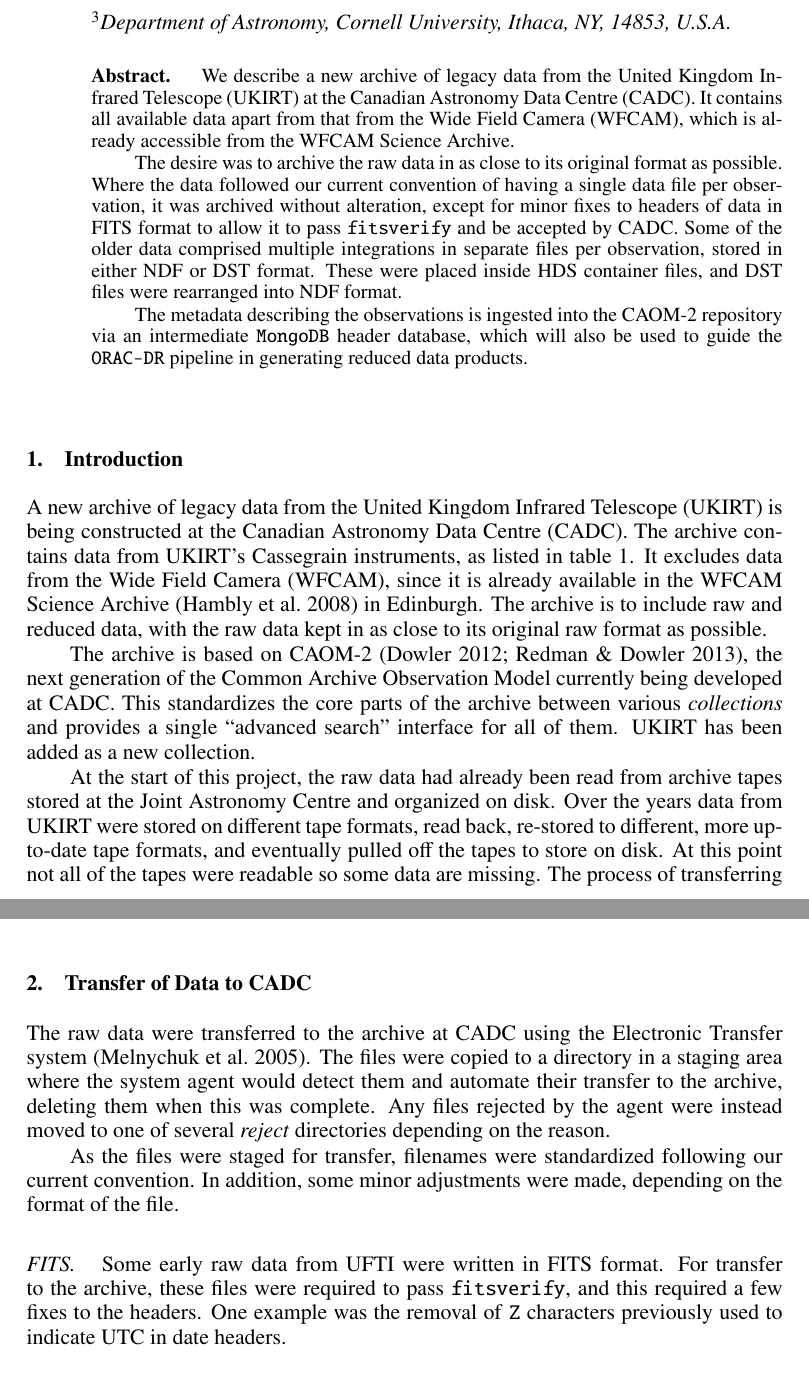
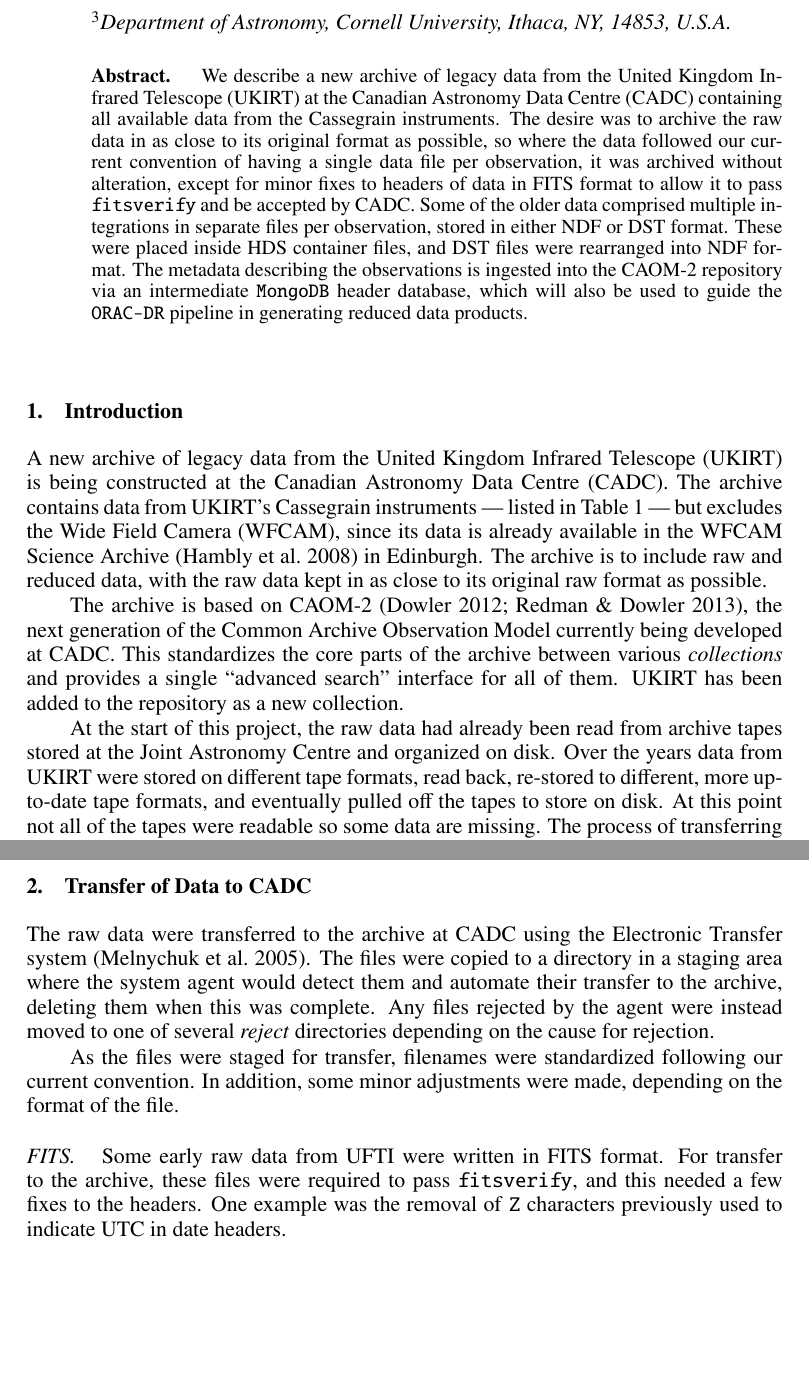
Before and after one commit to grahambell/adass-2013-ukirt-caom2, a LaTeX paper (proc/P01.tex): two parts of pages 1 and 2 of 4, joined at a grey line, cut so that both start at the same text, the shorter picture padded with empty space. Compiled offline with pdfLaTeX.

Commit message:
Edit text of proceedings.

```diff
--- a/proc/P01.tex
+++ b/proc/P01.tex
@@ -21,12 +21,10 @@
 \begin{abstract}
 We describe a  new archive of legacy data from the United Kingdom Infrared
 Telescope (UKIRT) at the Canadian Astronomy
-Data Centre (CADC).  It contains all available data apart from
-that from the Wide Field Camera (WFCAM), which is already
-accessible from the WFCAM Science Archive.
-
+Data Centre (CADC) containing all available data
+from the Cassegrain instruments.
 The desire was to archive the raw data in as close to its original
-format as possible.  Where the data followed our current convention
+format as possible, so where the data followed our current convention
 of having a single data file per observation, it was archived
 without alteration, except for minor fixes to headers of data in
 FITS format to allow it to pass \texttt{fitsverify} and be accepted by CADC.
@@ -47,10 +44,10 @@
 A new archive of legacy data from the United Kingdom Infrared
 Telescope (UKIRT) is being constructed at the Canadian Astronomy
 Data Centre (CADC).
-The archive contains data from UKIRT's Cassegrain instruments,
-as listed in table~\ref{p01:tab:instruments}.
-It excludes data from the Wide Field Camera (WFCAM),
-since it is already available in the WFCAM Science Archive
+The archive contains data from UKIRT's Cassegrain instruments
+--- listed in Table~\ref{p01:tab:instruments} ---
+but excludes the Wide Field Camera (WFCAM),
+since its data is already available in the WFCAM Science Archive
 \citep{2008MNRAS.384..637H}
 in Edinburgh.
 The archive is to include raw and reduced data,
@@ -89,7 +86,8 @@
 between various \textit{collections}
 and provides
 a single ``advanced search'' interface for all of them.
-UKIRT has been added as a new collection.
+UKIRT has been added to the repository
+as a new collection.
 
 At the start of this project, the raw data had already
 been read from archive tapes stored at the
@@ -120,7 +118,7 @@
 archive, deleting them when this was complete.
 Any files rejected by the agent were instead moved
 to one of several \textit{reject} directories depending
-on the reason.
+on the cause for rejection.
 
 As the files were staged for transfer,
 filenames were standardized following our current convention.
@@ -134,7 +132,7 @@
 For transfer to the archive, these files were
 required to pass
 \texttt{fitsverify},
-and this required a few fixes to the headers.
+and this needed a few fixes to the headers.
 One example was the removal of \texttt{Z} characters
 previously used to indicate UTC in date headers.
 
```
Also changed, not shown: proc/P01.tex (3 more changed lines).
